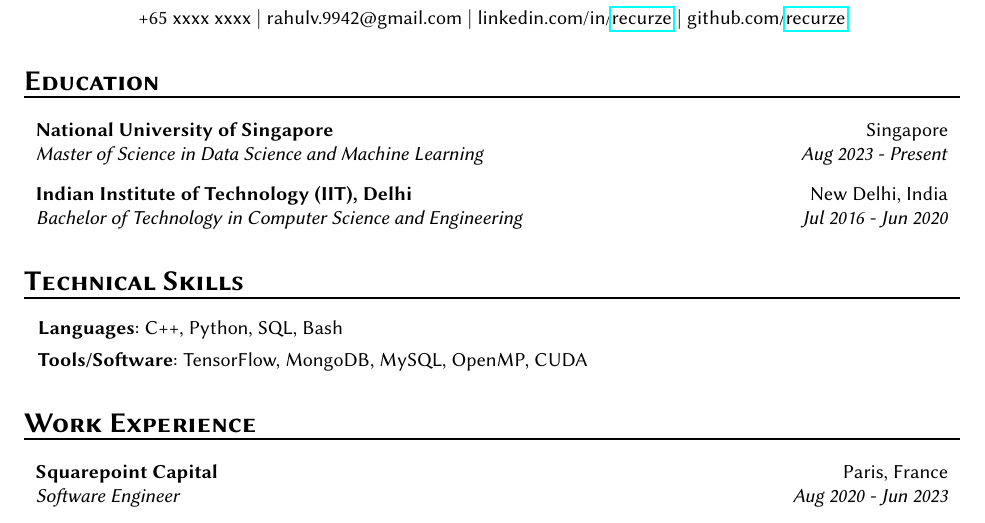
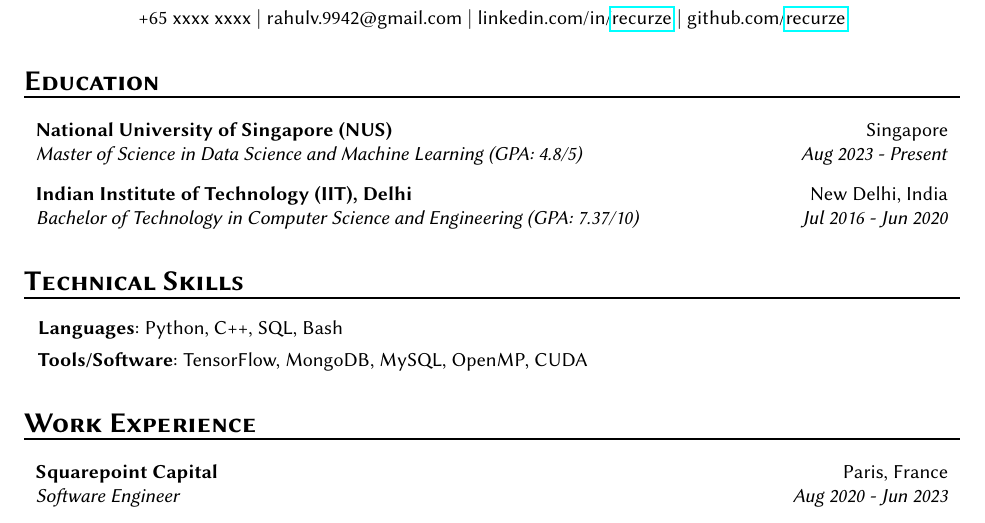
Before and after one commit to recurze/resume, a LaTeX CV (resume.tex): part of the page, cut so that both start at the same text. Compiled offline with pdfLaTeX.

Commit message:
Add GPA and put Python in front

```diff
--- a/resume.tex
+++ b/resume.tex
@@ -41,12 +41,12 @@
 \begin{itemize}[leftmargin=0em]
 
 \item[]
-    \headerrow {\textbf{National University of Singapore}}{Singapore}
-    \headerrow {\emph{Master of Science in Data Science and Machine Learning}}{\emph{Aug 2023 - Present}}
+    \headerrow {\textbf{National University of Singapore (NUS)}}{Singapore}
+    \headerrow {\emph{Master of Science in Data Science and Machine Learning (GPA: 4.8/5)}}{\emph{Aug 2023 - Present}}
 
 \item[]
     \headerrow {\textbf{Indian Institute of Technology (IIT), Delhi}}{New Delhi, India}
-    \headerrow {\emph{Bachelor of Technology in Computer Science and Engineering}}{\emph{Jul 2016 - Jun 2020}}
+    \headerrow {\emph{Bachelor of Technology in Computer Science and Engineering (GPA: 7.37/10)}}{\emph{Jul 2016 - Jun 2020}}
 
 \end{itemize}
 
@@ -70,7 +70,7 @@
 \section*{\textsc{\textbf{Technical Skills}}}
 \begin{itemize}[itemsep=0em, leftmargin=0.7em]
 \item[]
-    \textbf{Languages}: C++, Python, SQL, Bash
+    \textbf{Languages}: Python, C++, SQL, Bash
 \item[]
     \textbf{Tools/Software}: TensorFlow, MongoDB, MySQL, OpenMP, CUDA
 \end{itemize}
```
